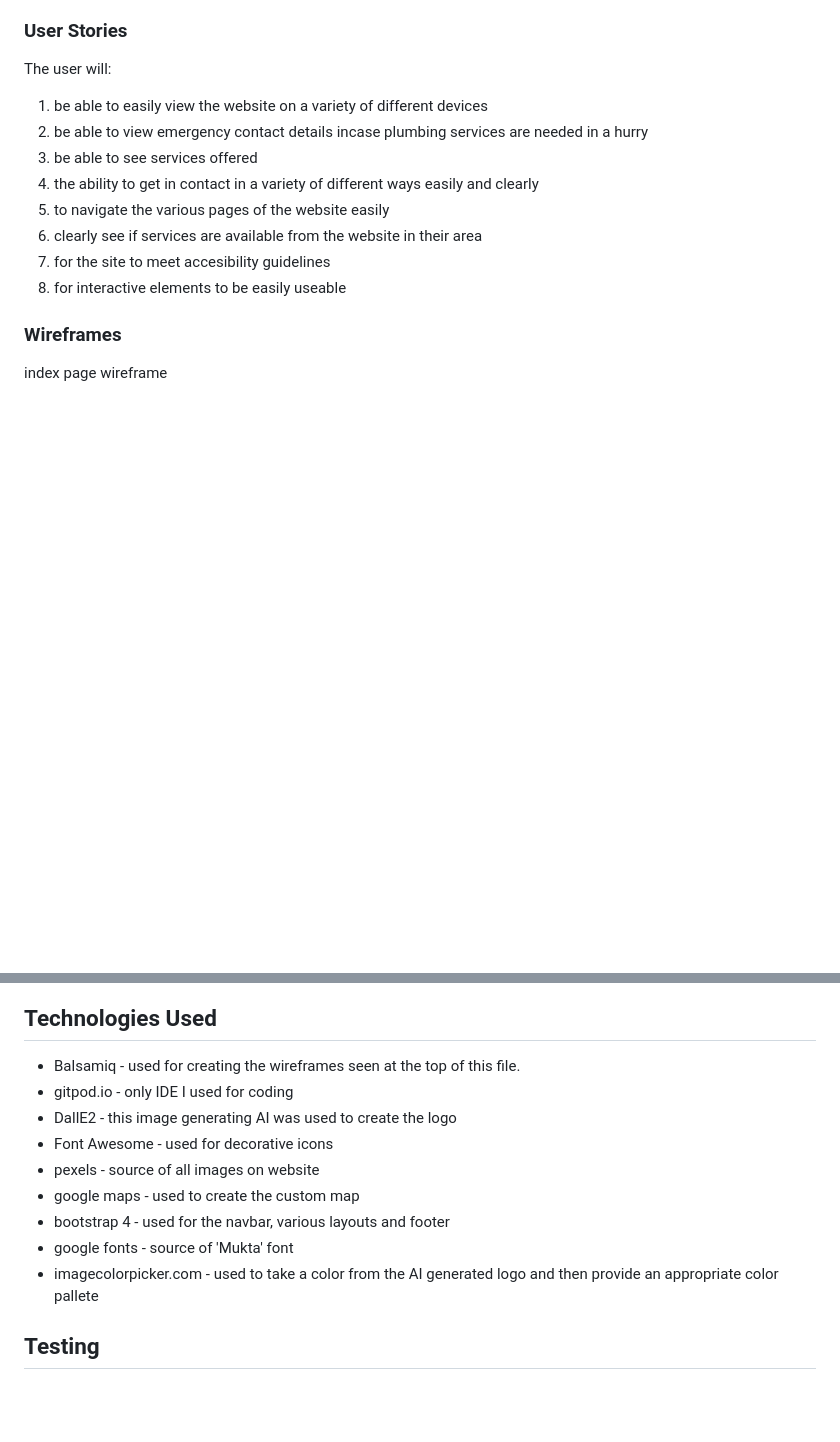
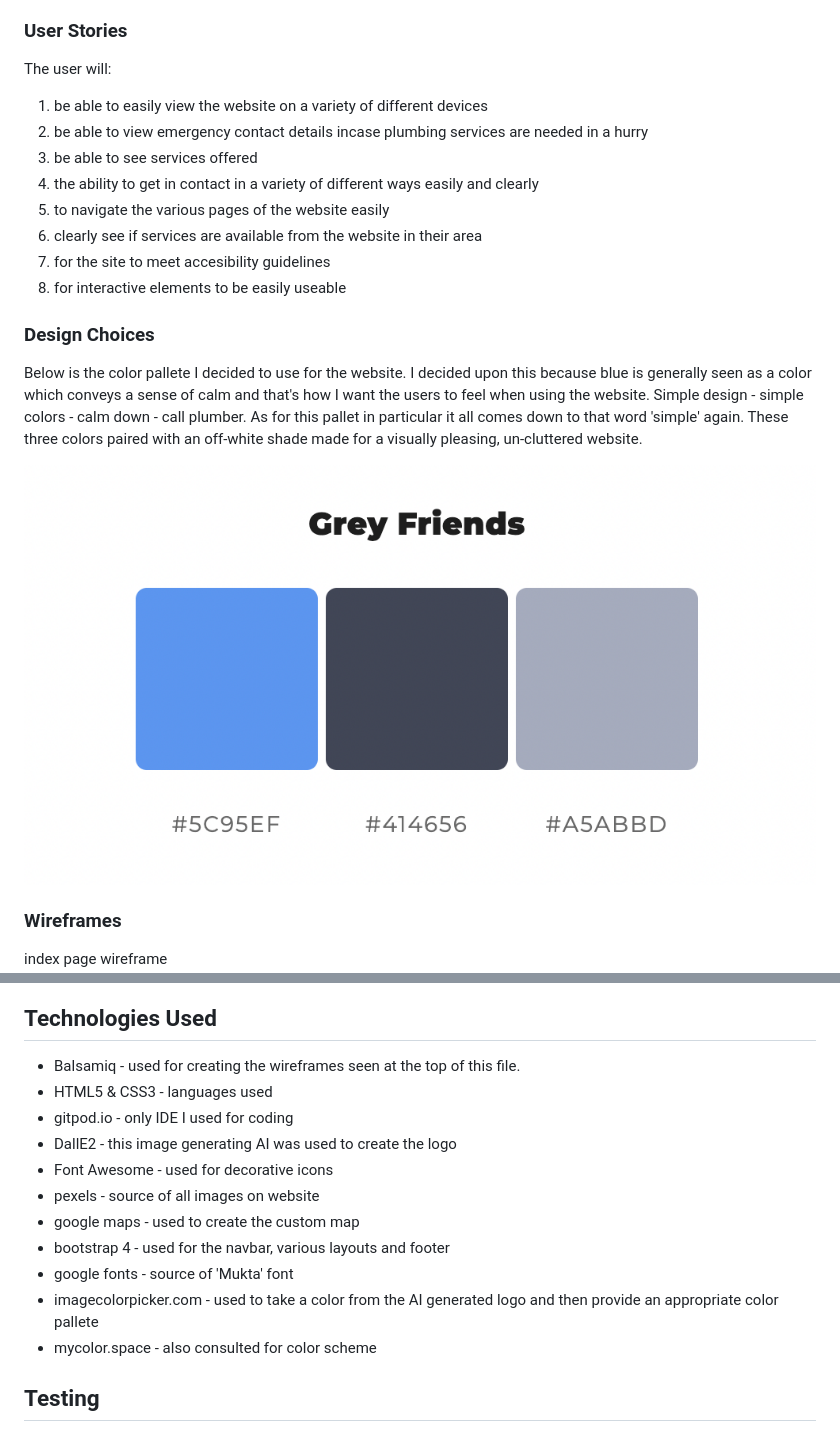
Before and after one commit to Code-Institute-Submissions/NatThomson-mp1-plumbing_DecResub, a Markdown page: README.md, 2 parts joined by grey strips. Drawn GitHub-style; pictures changed too: README-files/screenshots/color-pal.png (added); blank space fills up the shorter version.

Commit message:
add design choices - color info to readme

```diff
--- a/README.md
+++ b/README.md
@@ -57,6 +57,15 @@ The user will:
 7. for the site to meet accesibility guidelines
 8. for interactive elements to be easily useable
 
+
+### Design Choices
+
+Below is the color pallete I decided to use for the website. I decided upon this because blue is generally seen as a color which conveys a sense of calm and that's how I want the users to feel when using the website. Simple design - simple colors - calm down - call plumber. As for this pallet in particular it all comes down to that word 'simple' again. These three colors paired with an off-white shade made for a visually pleasing, un-cluttered website.
+
+![alt text](/README-files/screenshots/color-pal.png)
+
+
+
 ### Wireframes
 index page wireframe
 ![alt text](/README-files/home%20page.png)
@@ -70,6 +79,7 @@ testimonials page wireframe
 ## Technologies Used
 
 - Balsamiq - used for creating the wireframes seen at the top of this file.
+- HTML5 & CSS3 - languages used
 - gitpod.io - only IDE I used for coding
 - DallE2 - this image generating AI was used to create the logo
 - Font Awesome - used for decorative icons
@@ -78,7 +88,7 @@ testimonials page wireframe
 - bootstrap 4 - used for the navbar, various layouts and footer
 - google fonts - source of 'Mukta' font
 - imagecolorpicker.com - used to take a color from the AI generated logo and then provide an appropriate color pallete
-
+- mycolor.space - also consulted for color scheme
 
 
 
```
